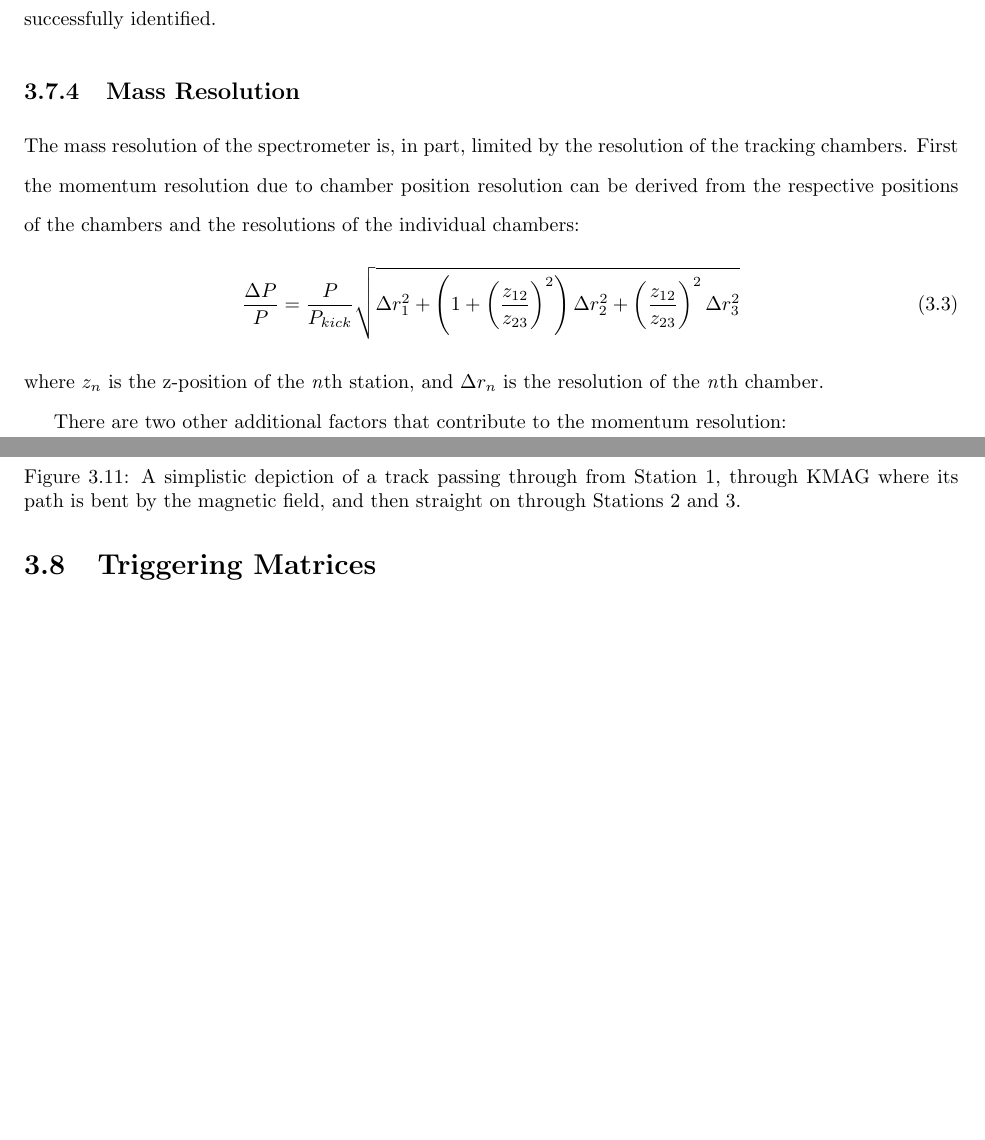
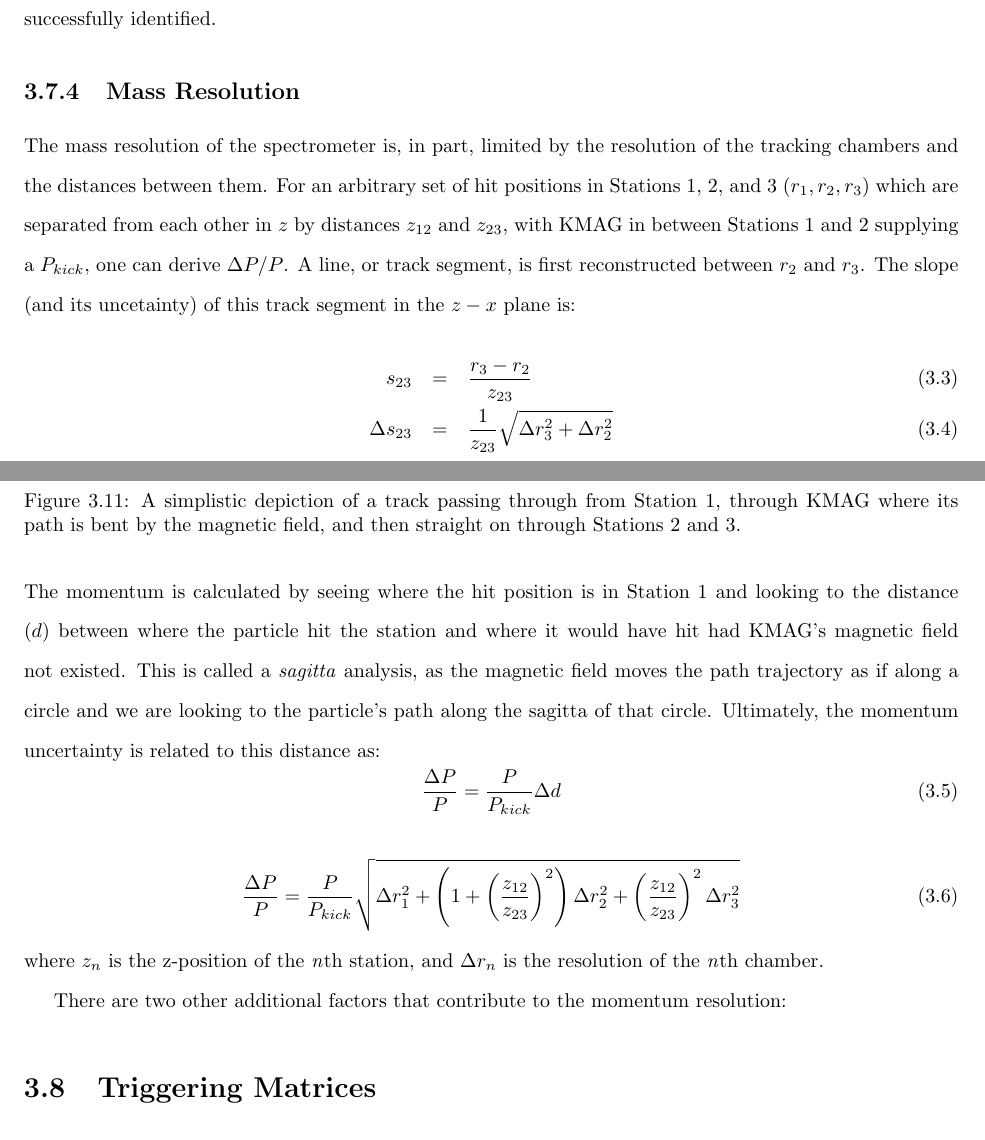
Before and after one commit to BDannowitz/dissertation, a LaTeX thesis (thesis/Dannowitz-Thesis-2015.tex, which reads thesis/methods.tex): two parts of pages 34 and 35 of 56 before the commit and two parts of pages 34 and 35 of 57 after it, joined at a grey line, cut so that both start at the same text, the shorter picture padded with empty space. The pictures show the PDF file thesis/Dannowitz-Thesis-2015.pdf that the author committed with the source.

Commit message:
Some work on mass resolution

```diff
--- a/thesis/methods.tex
+++ b/thesis/methods.tex
@@ -389,7 +389,16 @@ A typical desired high-energy muon within spectrometer acceptance will traverse
 	\label{fig:mom-res}
 \end{figure}
 
-The mass resolution of the spectrometer is, in part, limited by the resolution of the tracking chambers. First the momentum resolution due to chamber position resolution can be derived from the respective positions of the chambers and the resolutions of the individual chambers:
+The mass resolution of the spectrometer is, in part, limited by the resolution of the tracking chambers and the distances between them. For an arbitrary set of hit positions in Stations 1, 2, and 3 ($r_1, r_2, r_3$) which are separated from each other in $z$ by distances $z_{12}$ and $z_{23}$, with KMAG in between Stations 1 and 2 supplying a $P_{kick}$, one can derive $\Delta P / P$. A line, or track segment, is first reconstructed between $r_2$ and $r_3$. The slope (and its uncetainty) of this track segment in the $z-x$ plane is:
+\begin{eqnarray}
+	s_{23} & = & \frac{r_3 - r_2}{z_{23}} \\
+	\Delta s_{23} & = & \frac{1}{z_{23}}\sqrt{\Delta r_3^2 + \Delta r_2^2}
+\end{eqnarray}
+The values of $\Delta r_n$ here are the position resolutions of the individual tracking chambers at each Station. One can use this slope to project a trajectory through KMAG and onto Station 1. The momentum is calculated by seeing where the actual hit position is in Station 1 and looking to the distance ($d$) between where the particle hit the station and where it would have hit had KMAG's magnetic field not existed. This is called a \emph{sagitta analysis}, as the magnetic field moves the particle's trajectory as if along a circle, and we are looking to the particle's path along the sagitta of that circle. Ultimately, the momentum uncertainty is related to this distance as:
+\begin{equation}
+	\frac{\Delta P }{P} = \frac{P}{P_{kick}}\Delta d
+\end{equation}
+
 \begin{equation}
 \frac{\Delta P}{P} = \frac{P}{P_{kick}} \sqrt{\Delta r_1 ^2 + \left( 1 + \left(\frac{z_{12}}{z_{23}}\right)^2 \right) \Delta r_2^2 +
 	\left( \frac{z_{12}}{z_{23}} \right)^2 \Delta r_3^2 }
```
Also changed, not shown: thesis/Dannowitz-Thesis-2015.pdf, thesis/methods.tex (12 more changed lines).
